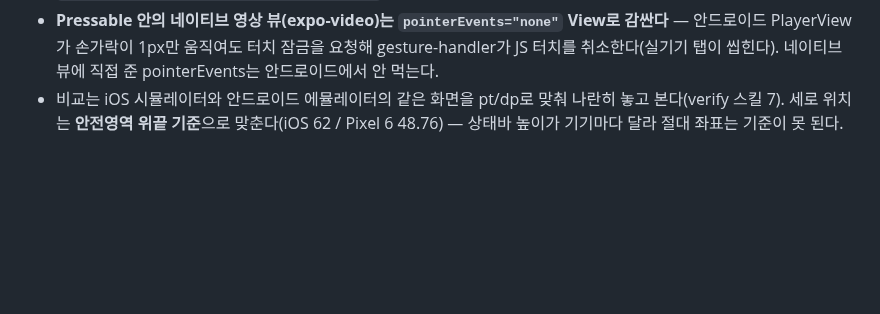
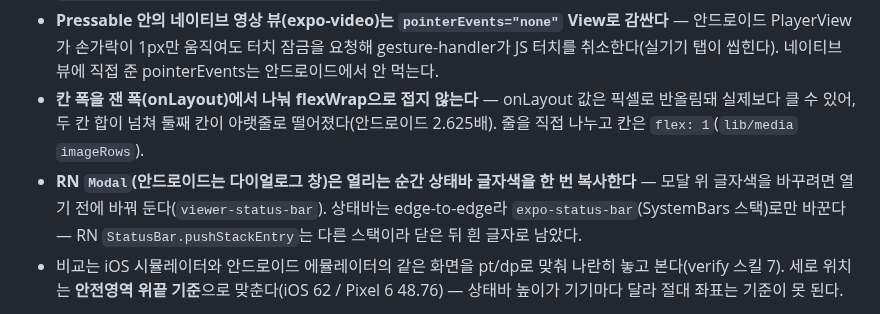
Before and after one commit to dwhddnjs/pown-app, a Markdown page: CLAUDE.md, the part around the change. GitHub-like rendering; blank space fills up the shorter version.

```diff
--- a/CLAUDE.md
+++ b/CLAUDE.md
@@ -131,6 +131,8 @@ SVG는 `react-native-svg-transformer`로 컴포넌트 import(`metro.config.js`,
 - **바텀시트(@gorhom) 안의 스크롤뷰는 시트 드래그에 터치를 뺏긴다** — 휠처럼 세로로 끄는 건 짧은 `activeOffsetY`의 팬 제스처로 만든다(`wheel.android`).
 - **화면 아래에 붙는 요소는 화면 끝이 아니라 안전영역(탭바·홈 인디케이터) 기준으로 띄운다** — 하단 인셋이 iOS 34 / 안드로이드 24라 화면 끝 고정값이면 안드로이드에서 10 높게 뜬다. 탭 화면 끝 여백은 `useBottomTabBarHeight() + n`, 그 밖은 `insets.bottom ? insets.bottom + n : 원래값`(iPhone 17 Pro 값이 그대로 나오게 n을 고른다).
 - **Pressable 안의 네이티브 영상 뷰(expo-video)는 `pointerEvents="none"` View로 감싼다** — 안드로이드 PlayerView가 손가락이 1px만 움직여도 터치 잠금을 요청해 gesture-handler가 JS 터치를 취소한다(실기기 탭이 씹힌다). 네이티브 뷰에 직접 준 pointerEvents는 안드로이드에서 안 먹는다.
+- **칸 폭을 잰 폭(onLayout)에서 나눠 flexWrap으로 접지 않는다** — onLayout 값은 픽셀로 반올림돼 실제보다 클 수 있어, 두 칸 합이 넘쳐 둘째 칸이 아랫줄로 떨어졌다(안드로이드 2.625배). 줄을 직접 나누고 칸은 `flex: 1`(`lib/media` `imageRows`).
+- **RN `Modal`(안드로이드는 다이얼로그 창)은 열리는 순간 상태바 글자색을 한 번 복사한다** — 모달 위 글자색을 바꾸려면 열기 전에 바꿔 둔다(`viewer-status-bar`). 상태바는 edge-to-edge라 `expo-status-bar`(SystemBars 스택)로만 바꾼다 — RN `StatusBar.pushStackEntry`는 다른 스택이라 닫은 뒤 흰 글자로 남았다.
 - 비교는 iOS 시뮬레이터와 안드로이드 에뮬레이터의 같은 화면을 pt/dp로 맞춰 나란히 놓고 본다(verify 스킬 7). 세로 위치는 **안전영역 위끝 기준**으로 맞춘다(iOS 62 / Pixel 6 48.76) — 상태바 높이가 기기마다 달라 절대 좌표는 기준이 못 된다.
 
 **Android 기본값**: edge-to-edge(`android.edgeToEdgeEnabled`) — 창이 키보드에 밀리지 않으니 키보드 회피는 JS(`KeyBoardAvoid`, 바텀시트 `android_keyboardInputMode="adjustResize"`)가 한다. 하드웨어 뒤로가기는 열린 시트·오버레이부터 닫는다(`useBackToClose`) — 새 시트를 만들면 같이 건다. RN `Modal`은 `onRequestClose`가 뒤로가기를 받는다.
```
Also changed, not shown: docs/android-parity/README.md (+8 -7 lines).
